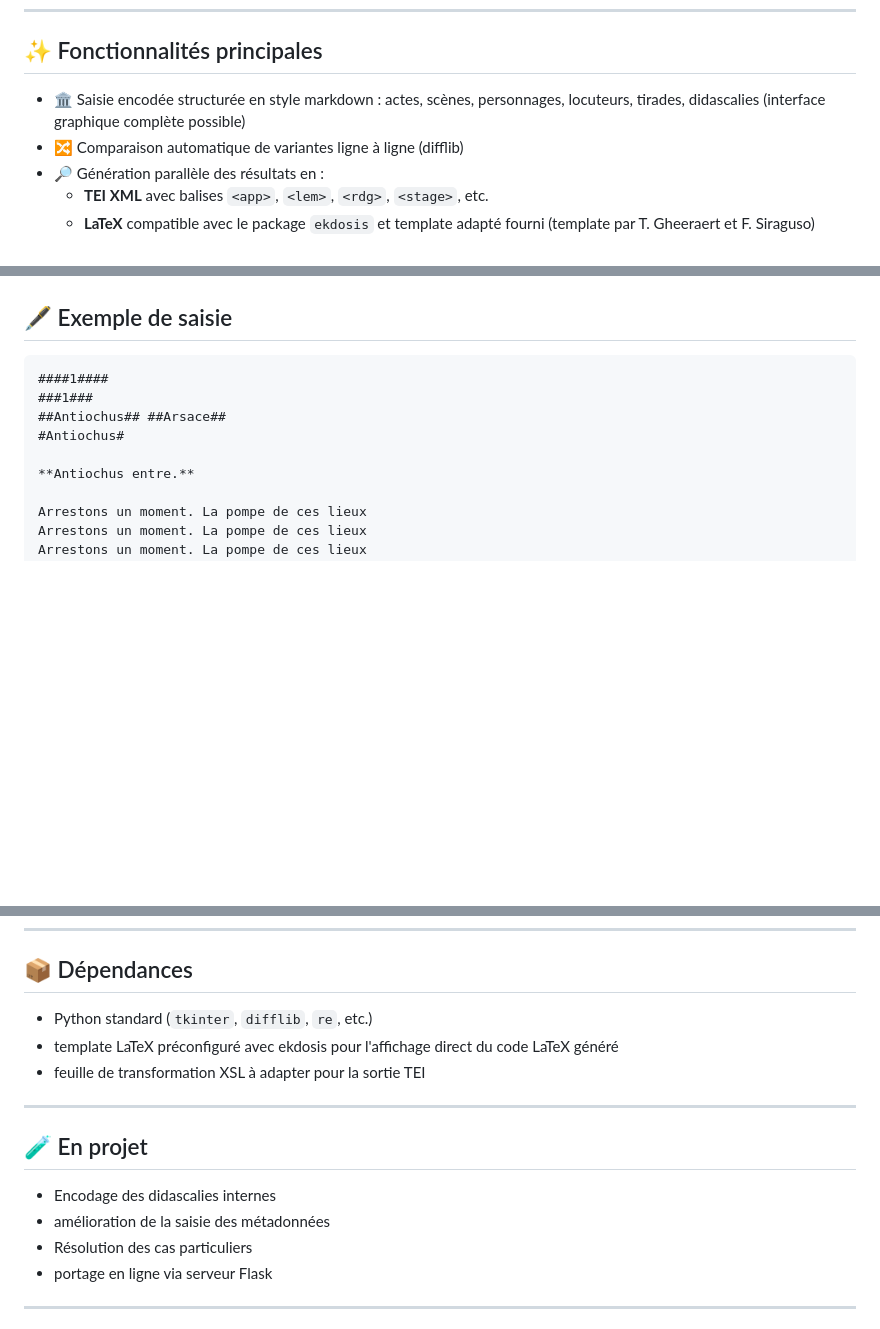
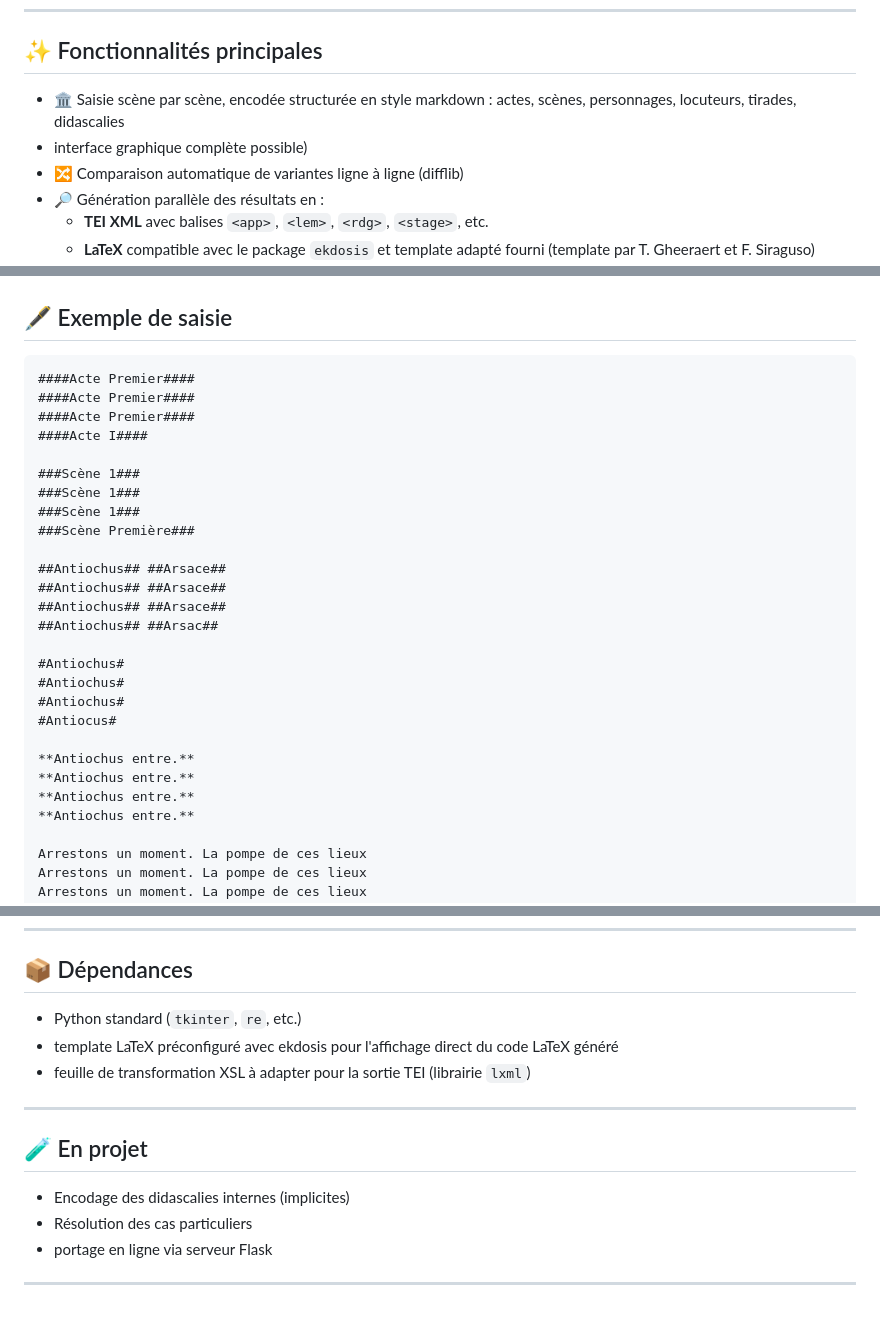
Before and after one commit to Gheeraert/Ekdosis-TEI-Studio, a Markdown page: README.md, 3 parts joined by grey strips. Rendered like a GitHub page; blank space fills up the shorter version.

Commit message:
README.md
Changement du pattern de saisie

````diff
--- a/README.md
+++ b/README.md
@@ -11,7 +11,8 @@
 
 ## ✨ Fonctionnalités principales
 
-- 🏛 Saisie encodée structurée en style markdown : actes, scènes, personnages, locuteurs, tirades, didascalies (interface graphique complète possible)
+- 🏛 Saisie scène par scène, encodée structurée en style markdown : actes, scènes, personnages, locuteurs, tirades, didascalies
+- interface graphique complète possible)
 - 🔀 Comparaison automatique de variantes ligne à ligne (difflib)
 - 🔎 Génération parallèle des résultats en :
   - **TEI XML** avec balises `<app>`, `<lem>`, `<rdg>`, `<stage>`, etc.
@@ -28,11 +29,29 @@
 ## 🖋️ Exemple de saisie
 
 ```
-####1####
-###1###
+####Acte Premier####
+####Acte Premier####
+####Acte Premier####
+####Acte I####
+
+###Scène 1###
+###Scène 1###
+###Scène 1###
+###Scène Première###
+
 ##Antiochus## ##Arsace##
+##Antiochus## ##Arsace##
+##Antiochus## ##Arsace##
+##Antiochus## ##Arsac##
+
 #Antiochus#
+#Antiochus#
+#Antiochus#
+#Antiocus#
 
+**Antiochus entre.**
+**Antiochus entre.**
+**Antiochus entre.**
 **Antiochus entre.**
 
 Arrestons un moment. La pompe de ces lieux
@@ -84,15 +107,14 @@ Exécutable: Téléchargez et lancez simplement le fichier (.dmg pour Mac, .exe
 
 ## 📦 Dépendances
 
-- Python standard (`tkinter`, `difflib`, `re`, etc.)
+- Python standard (`tkinter`, `re`, etc.)
 - template LaTeX préconfiguré avec ekdosis pour l'affichage direct du code LaTeX généré
-- feuille de transformation XSL à adapter pour la sortie TEI
+- feuille de transformation XSL à adapter pour la sortie TEI (librairie `lxml`)
 ---
 
 ## 🧪 En projet
 
-- Encodage des didascalies internes
-- amélioration de la saisie des métadonnées
+- Encodage des didascalies internes (implicites)
 - Résolution des cas particuliers
 - portage en ligne via serveur Flask
 
````
Also changed, not shown: other parts of README.md (+4 -0 lines).
